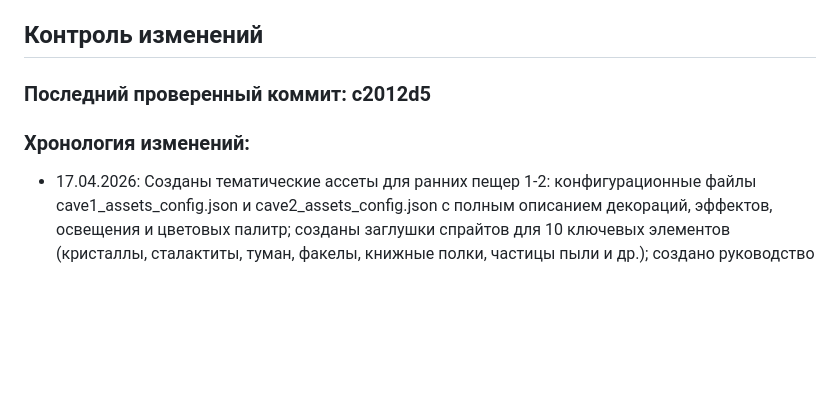
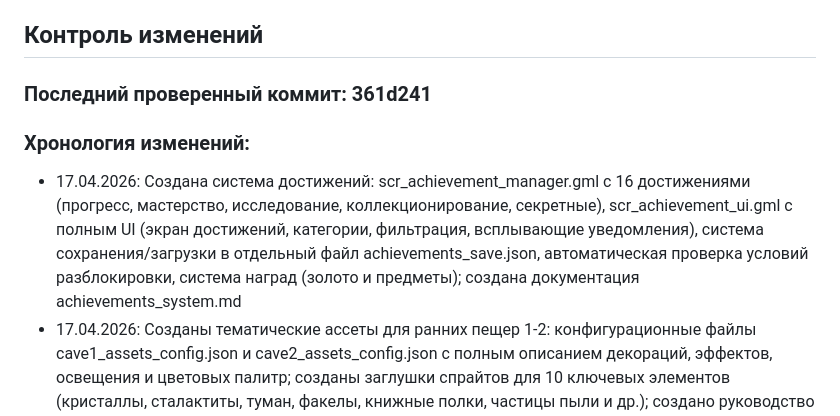
Before and after one commit to lololoevish/pazzle-game, a Markdown page: memory_bank/progress.md, the part around the change. Drawn GitHub-style; blank space fills up the shorter version.

Commit message:
Обновление Memory Bank после создания системы достижений

```diff
--- a/memory_bank/progress.md
+++ b/memory_bank/progress.md
@@ -43,9 +43,10 @@
 
 ## Контроль изменений
 
-### Последний проверенный коммит: c2012d5
+### Последний проверенный коммит: 361d241
 
 ### Хронология изменений:
+- 17.04.2026: Создана система достижений: scr_achievement_manager.gml с 16 достижениями (прогресс, мастерство, исследование, коллекционирование, секретные), scr_achievement_ui.gml с полным UI (экран достижений, категории, фильтрация, всплывающие уведомления), система сохранения/загрузки в отдельный файл achievements_save.json, автоматическая проверка условий разблокировки, система наград (золото и предметы); создана документация achievements_system.md
 - 17.04.2026: Созданы тематические ассеты для ранних пещер 1-2: конфигурационные файлы cave1_assets_config.json и cave2_assets_config.json с полным описанием декораций, эффектов, освещения и цветовых палитр; созданы заглушки спрайтов для 10 ключевых элементов (кристаллы, сталактиты, туман, факелы, книжные полки, частицы пыли и др.); создано руководство thematic_assets_guide.md с примерами использования в GameMaker, управлением освещением и оптимизацией производительности
 - 17.04.2026: Улучшена звуковая драматургия: добавлена система приоритетов музыки (4 уровня: room, contextual, emotional, override), улучшен кроссфейд с поддержкой callback, добавлены функции update_music_priority(), play_music_with_priority(), force_music_change(), get_current_music_info(), debug_audio_system(); создана полная конфигурация музыкальных тем для всех 12 уровней (music_themes_config.md) с описанием настроения, темпа, инструментов и громкости; создано руководство по звуковой драматургии (audio_dramaturgy_guide.md) с примерами использования API
 - 17.04.2026: Интегрирована VN-система с портретами в obj_npc: добавлены поля use_vn_system, vn_character_id, vn_dialogue_tree; обновлены события Create, Step, Draw GUI; создана функция автоматической инициализации VN-системы; созданы диалоговые деревья для трёх NPC (elder_dialogue_tree.json, mechanic_dialogue_tree.json, archivist_dialogue_tree.json); создана документация vn_system_integration.md
```
